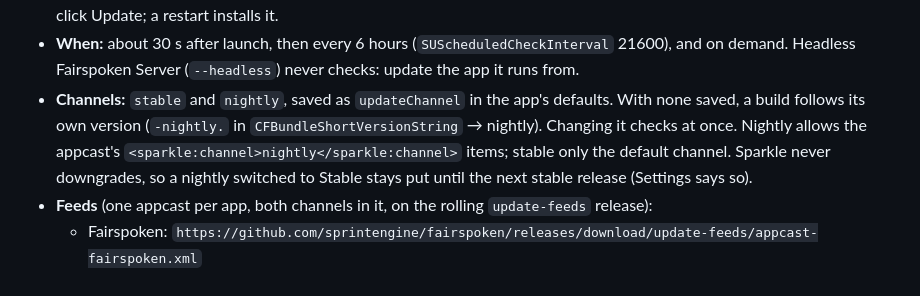
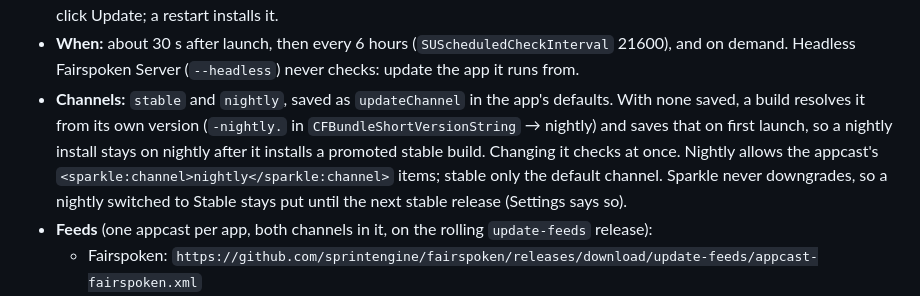
Before and after one commit to sprintengine/fairspoken, a Markdown page: apps/macos/README.md, the part around the change. Drawn GitHub-style.

Commit message:
docs(macos): a build saves the channel it resolves on first launch
Co-Authored-By: Claude Opus 5.5 <noreply@anthropic.com>

```diff
--- a/apps/macos/README.md
+++ b/apps/macos/README.md
@@ -181,8 +181,9 @@ in the app's own UI rather than Sparkle's windows.
 - **When:** about 30 s after launch, then every 6 hours (`SUScheduledCheckInterval` 21600), and on
   demand. Headless Fairspoken Server (`--headless`) never checks: update the app it runs from.
 - **Channels:** `stable` and `nightly`, saved as `updateChannel` in the app's defaults. With none
-  saved, a build follows its own version (`-nightly.` in `CFBundleShortVersionString` → nightly).
-  Changing it checks at once. Nightly allows the appcast's `<sparkle:channel>nightly</sparkle:channel>`
+  saved, a build resolves it from its own version (`-nightly.` in `CFBundleShortVersionString` →
+  nightly) and saves that on first launch, so a nightly install stays on nightly after it installs a
+  promoted stable build. Changing it checks at once. Nightly allows the appcast's `<sparkle:channel>nightly</sparkle:channel>`
   items; stable only the default channel. Sparkle never downgrades, so a nightly switched to Stable
   stays put until the next stable release (Settings says so).
 - **Feeds** (one appcast per app, both channels in it, on the rolling `update-feeds` release):
```
